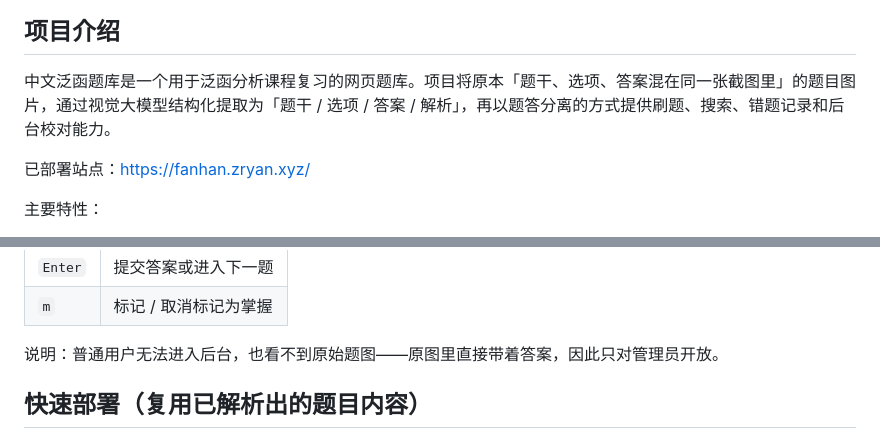
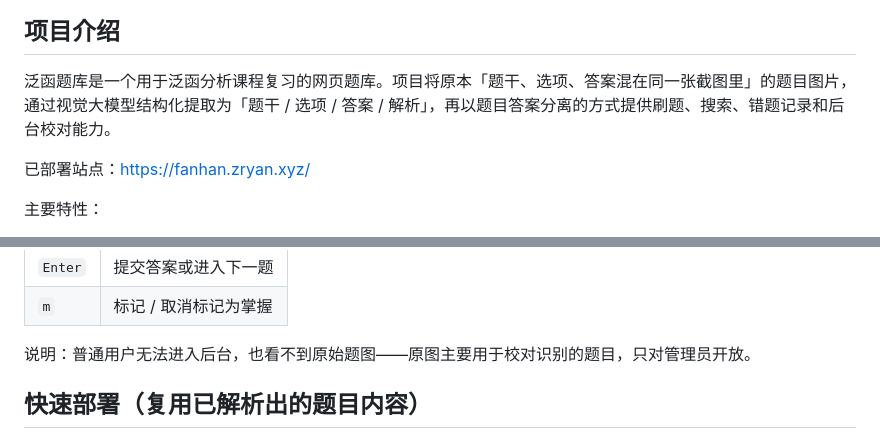
Before and after one commit to ZzzzRyan/FuncQBank, a Markdown page: README.md, 2 parts joined by grey strips. Drawn GitHub-style.

```diff
--- a/README.md
+++ b/README.md
@@ -27,7 +27,7 @@
 
 ## 项目介绍
 
-中文泛函题库是一个用于泛函分析课程复习的网页题库。项目将原本「题干、选项、答案混在同一张截图里」的题目图片，通过视觉大模型结构化提取为「题干 / 选项 / 答案 / 解析」，再以题答分离的方式提供刷题、搜索、错题记录和后台校对能力。
+泛函题库是一个用于泛函分析课程复习的网页题库。项目将原本「题干、选项、答案混在同一张截图里」的题目图片，通过视觉大模型结构化提取为「题干 / 选项 / 答案 / 解析」，再以题目答案分离的方式提供刷题、搜索、错题记录和后台校对能力。
 
 已部署站点：https://fanhan.zryan.xyz/
 
@@ -85,7 +85,7 @@ https://fanhan.zryan.xyz/
 | `Enter` | 提交答案或进入下一题 |
 | `m` | 标记 / 取消标记为掌握 |
 
-说明：普通用户无法进入后台，也看不到原始题图——原图里直接带着答案，因此只对管理员开放。
+说明：普通用户无法进入后台，也看不到原始题图——原图主要用于校对识别的题目，只对管理员开放。
 
 ## 快速部署（复用已解析出的题目内容）
 
```
Also changed, not shown: other parts of README.md (+6 -6 lines).
